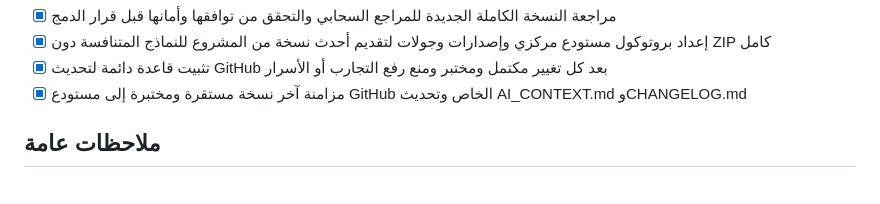
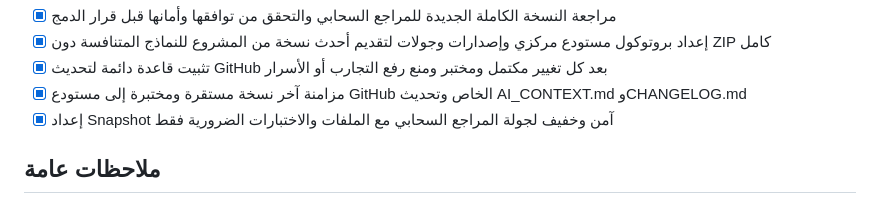
Before and after one commit to yemenhd3-create/-Production-v2.0.0, a Markdown page: todo.md, the part around the change. Drawn GitHub-style.

Commit message:
Checkpoint: إعداد Snapshot آمن وخفيف لجولة المراجع السحابي، يتضمن ملفات السياق والشفرة والاختبارات اللازمة فقط بعد فحص خلوه من الأسرار والملفات المؤقتة.

```diff
--- a/todo.md
+++ b/todo.md
@@ -366,6 +366,7 @@
 - [x] إعداد بروتوكول مستودع مركزي وإصدارات وجولات لتقديم أحدث نسخة من المشروع للنماذج المتنافسة دون ZIP كامل
 - [x] تثبيت قاعدة دائمة لتحديث GitHub بعد كل تغيير مكتمل ومختبر ومنع رفع التجارب أو الأسرار
 - [x] مزامنة آخر نسخة مستقرة ومختبرة إلى مستودع GitHub الخاص وتحديث AI_CONTEXT.md وCHANGELOG.md
+- [x] إعداد Snapshot آمن وخفيف لجولة المراجع السحابي مع الملفات والاختبارات الضرورية فقط
 
 ## ملاحظات عامة
 - جميع البيانات الثابتة تُحفظ محلياً على الجهاز
```
